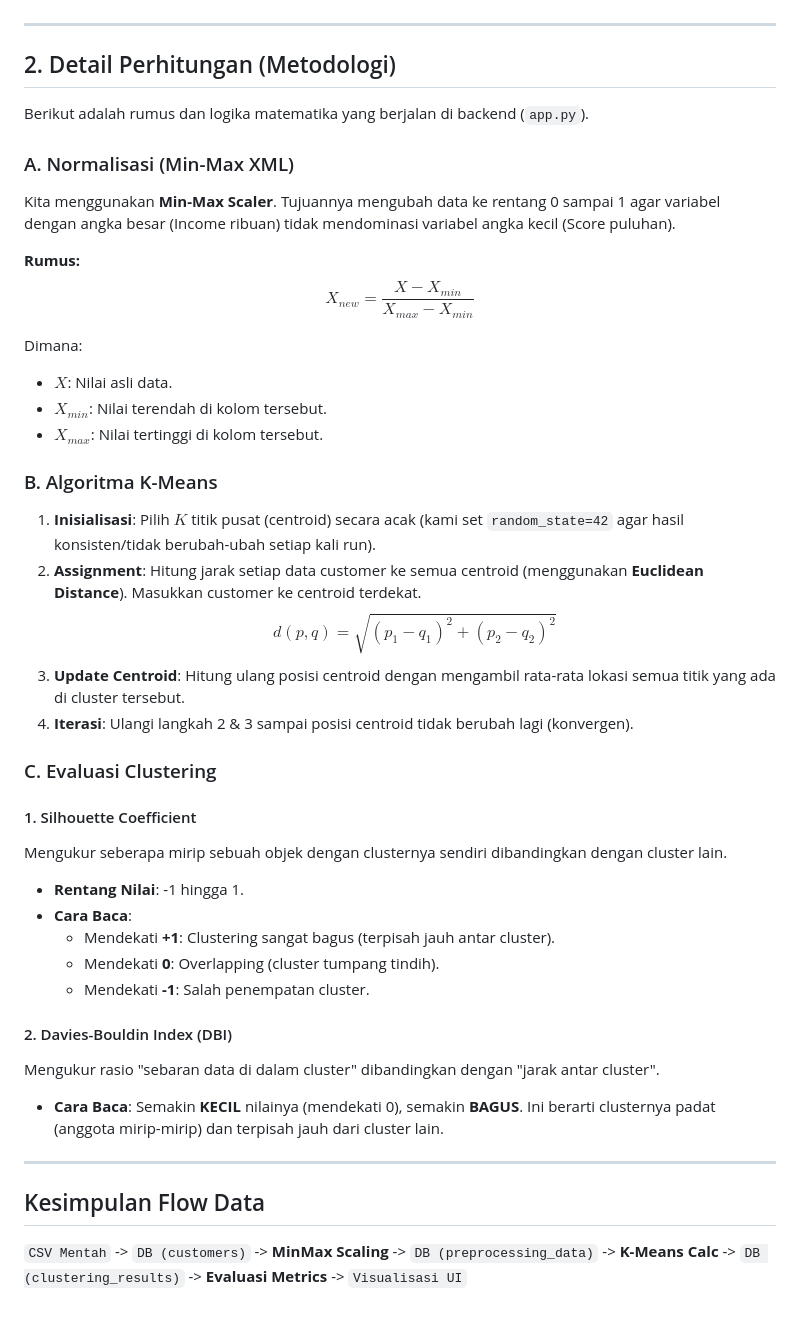
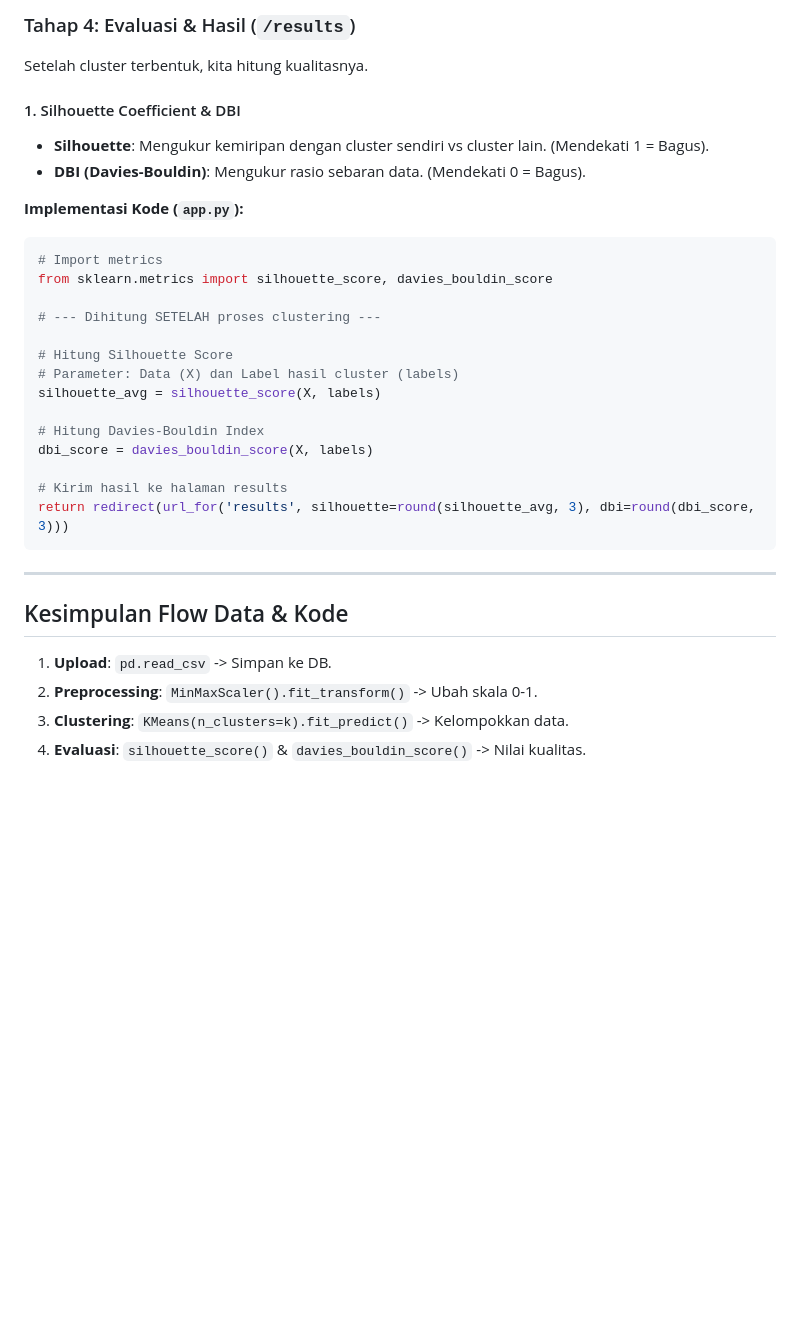
Before and after one commit to danialrusdy/kelompokasik, a Markdown page: ALUR_DAN_PERHITUNGAN.md, the part around one of its changes. Rendered like a GitHub page; blank space fills up the shorter version.

````diff
--- a/ALUR_DAN_PERHITUNGAN.md
+++ b/ALUR_DAN_PERHITUNGAN.md
@@ -37,43 +74,32 @@ Menampilkan report lengkap:
+### Tahap 4: Evaluasi & Hasil (`/results`)
+Setelah cluster terbentuk, kita hitung kualitasnya.
+
+#### 1. Silhouette Coefficient & DBI
+- **Silhouette**: Mengukur kemiripan dengan cluster sendiri vs cluster lain. (Mendekati 1 = Bagus).
+- **DBI (Davies-Bouldin)**: Mengukur rasio sebaran data. (Mendekati 0 = Bagus).
+
+**Implementasi Kode (`app.py`):**
+```python
+# Import metrics
+from sklearn.metrics import silhouette_score, davies_bouldin_score
+
+# --- Dihitung SETELAH proses clustering ---
+
+# Hitung Silhouette Score
+# Parameter: Data (X) dan Label hasil cluster (labels)
+silhouette_avg = silhouette_score(X, labels)
+
+# Hitung Davies-Bouldin Index
+dbi_score = davies_bouldin_score(X, labels)
+
+# Kirim hasil ke halaman results
+return redirect(url_for('results', silhouette=round(silhouette_avg, 3), dbi=round(dbi_score, 3)))
+```
 
 ---
 
-## 2. Detail Perhitungan (Metodologi)
-
-Berikut adalah rumus dan logika matematika yang berjalan di backend (`app.py`).
-
-### A. Normalisasi (Min-Max XML)
-Kita menggunakan **Min-Max Scaler**. Tujuannya mengubah data ke rentang 0 sampai 1 agar variabel dengan angka besar (Income ribuan) tidak mendominasi variabel angka kecil (Score puluhan).
-
-**Rumus:**
-$$X_{new} = \frac{X - X_{min}}{X_{max} - X_{min}}$$
-
-Dimana:
-- $X$: Nilai asli data.
-- $X_{min}$: Nilai terendah di kolom tersebut.
-- $X_{max}$: Nilai tertinggi di kolom tersebut.
-
-### B. Algoritma K-Means
-1. **Inisialisasi**: Pilih $K$ titik pusat (centroid) secara acak (kami set `random_state=42` agar hasil konsisten/tidak berubah-ubah setiap kali run).
-2. **Assignment**: Hitung jarak setiap data customer ke semua centroid (menggunakan **Euclidean Distance**). Masukkan customer ke centroid terdekat.
-   $$d(p, q) = \sqrt{(p_1 - q_1)^2 + (p_2 - q_2)^2}$$
-3. **Update Centroid**: Hitung ulang posisi centroid dengan mengambil rata-rata lokasi semua titik yang ada di cluster tersebut.
-4. **Iterasi**: Ulangi langkah 2 & 3 sampai posisi centroid tidak berubah lagi (konvergen).
-
-### C. Evaluasi Clustering
-
-#### 1. Silhouette Coefficient
-Mengukur seberapa mirip sebuah objek dengan clusternya sendiri dibandingkan dengan cluster lain.
-- **Rentang Nilai**: -1 hingga 1.
-- **Cara Baca**:
-  - Mendekati **+1**: Clustering sangat bagus (terpisah jauh antar cluster).
-  - Mendekati **0**: Overlapping (cluster tumpang tindih).
-  - Mendekati **-1**: Salah penempatan cluster.
-
-#### 2. Davies-Bouldin Index (DBI)
-Mengukur rasio "sebaran data di dalam cluster" dibandingkan dengan "jarak antar cluster".
-- **Cara Baca**: Semakin **KECIL** nilainya (mendekati 0), semakin **BAGUS**. Ini berarti clusternya padat (anggota mirip-mirip) dan terpisah jauh dari cluster lain.
-
----
-
-## Kesimpulan Flow Data
-`CSV Mentah` -> `DB (customers)` -> **MinMax Scaling** -> `DB (preprocessing_data)` -> **K-Means Calc** -> `DB (clustering_results)` -> **Evaluasi Metrics** -> `Visualisasi UI`
+## Kesimpulan Flow Data & Kode
+1. **Upload**: `pd.read_csv` -> Simpan ke DB.
+2. **Preprocessing**: `MinMaxScaler().fit_transform()` -> Ubah skala 0-1.
+3. **Clustering**: `KMeans(n_clusters=k).fit_predict()` -> Kelompokkan data.
+4. **Evaluasi**: `silhouette_score()` & `davies_bouldin_score()` -> Nilai kualitas.
````
Also changed, not shown: other parts of ALUR_DAN_PERHITUNGAN.md (+58 -21 lines).
